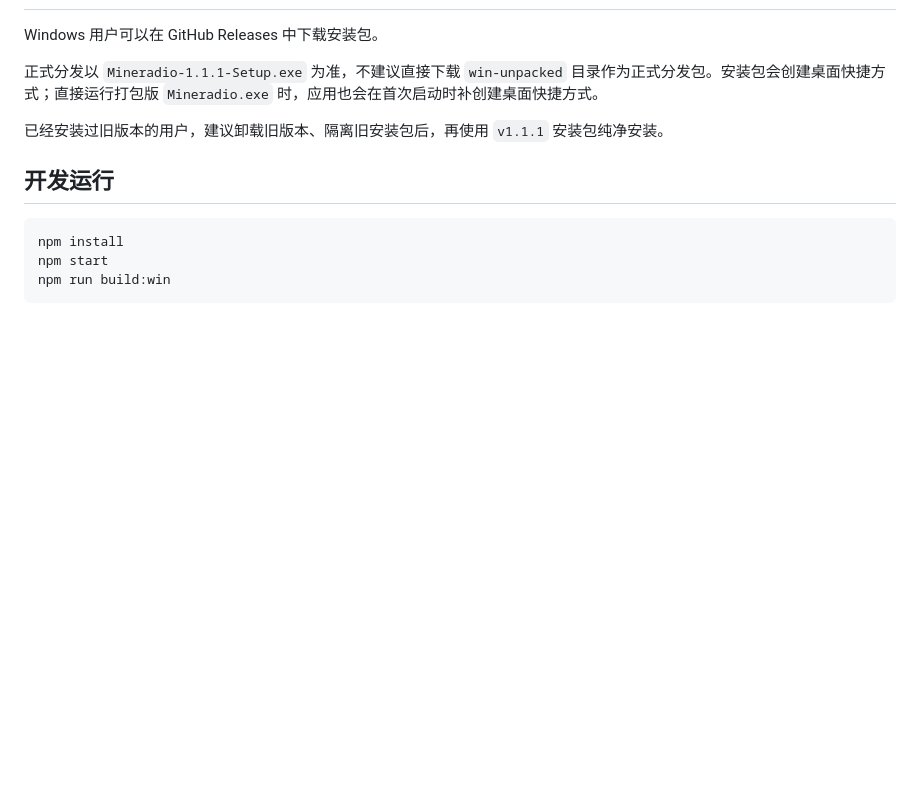
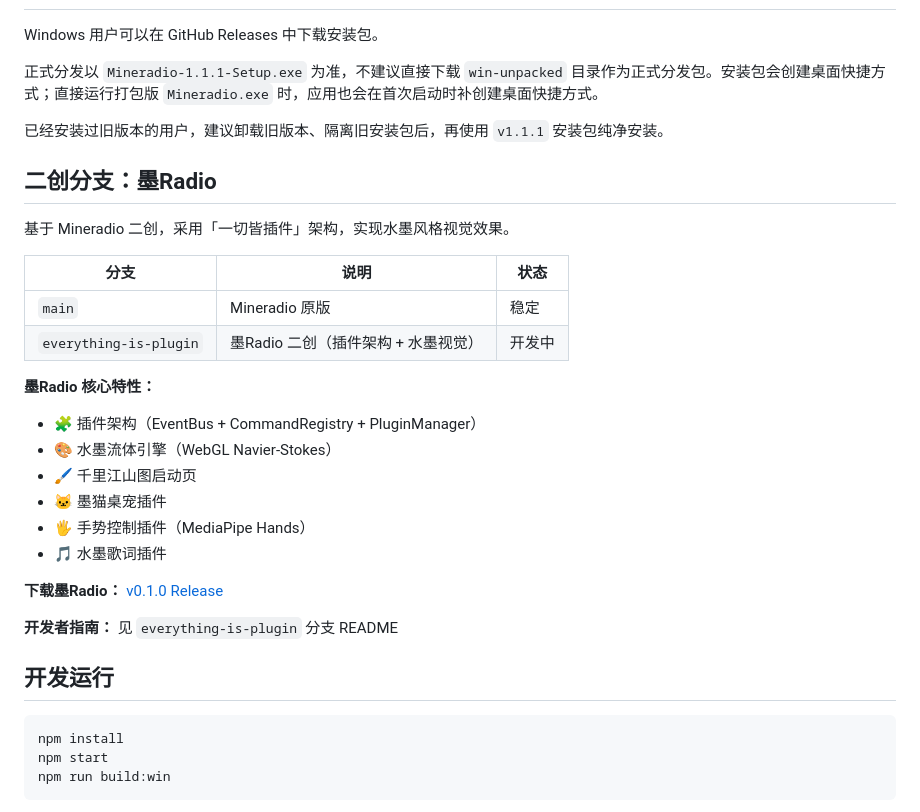
Before and after one commit to Apzx7/Inkradio, a Markdown page: README.md, the part around the change. Rendered like a GitHub page; blank space fills up the shorter version.

Commit message:
docs: README 添加墨Radio 二创分支说明

````diff
--- a/README.md
+++ b/README.md
@@ -65,6 +65,28 @@ Windows 用户可以在 GitHub Releases 中下载安装包。
 
 已经安装过旧版本的用户，建议卸载旧版本、隔离旧安装包后，再使用 `v1.1.1` 安装包纯净安装。
 
+## 二创分支：墨Radio
+
+基于 Mineradio 二创，采用「一切皆插件」架构，实现水墨风格视觉效果。
+
+| 分支 | 说明 | 状态 |
+| ---- | ---- | ---- |
+| `main` | Mineradio 原版 | 稳定 |
+| `everything-is-plugin` | 墨Radio 二创（插件架构 + 水墨视觉） | 开发中 |
+
+**墨Radio 核心特性：**
+
+- 🧩 插件架构（EventBus + CommandRegistry + PluginManager）
+- 🎨 水墨流体引擎（WebGL Navier-Stokes）
+- 🖌️ 千里江山图启动页
+- 🐱 墨猫桌宠插件
+- 🖐️ 手势控制插件（MediaPipe Hands）
+- 🎵 水墨歌词插件
+
+**下载墨Radio：** [v0.1.0 Release](https://github.com/Apzx7/Inkradio/releases/tag/v0.1.0)
+
+**开发者指南：** 见 `everything-is-plugin` 分支 README
+
 ## 开发运行
 
 ```bash
````
